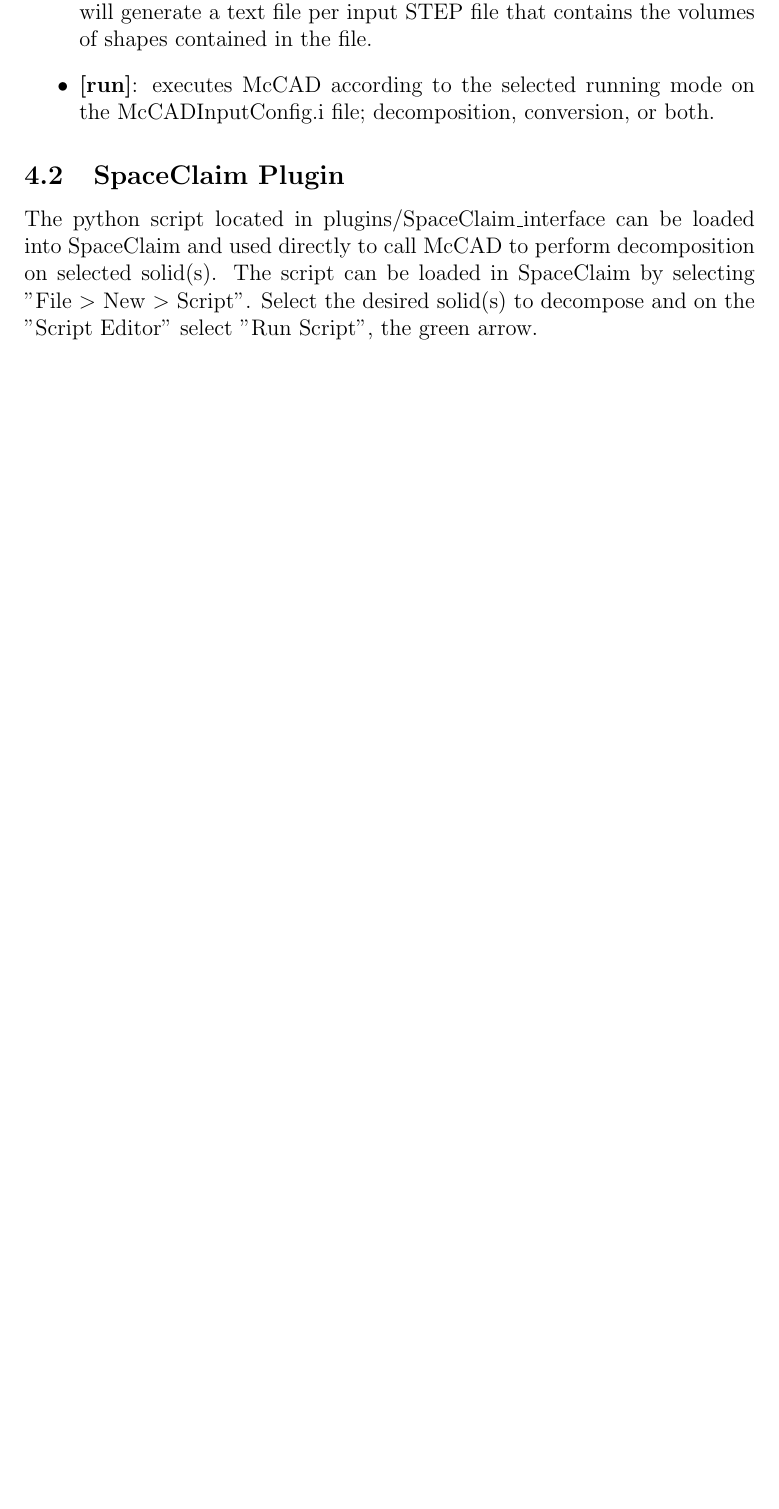
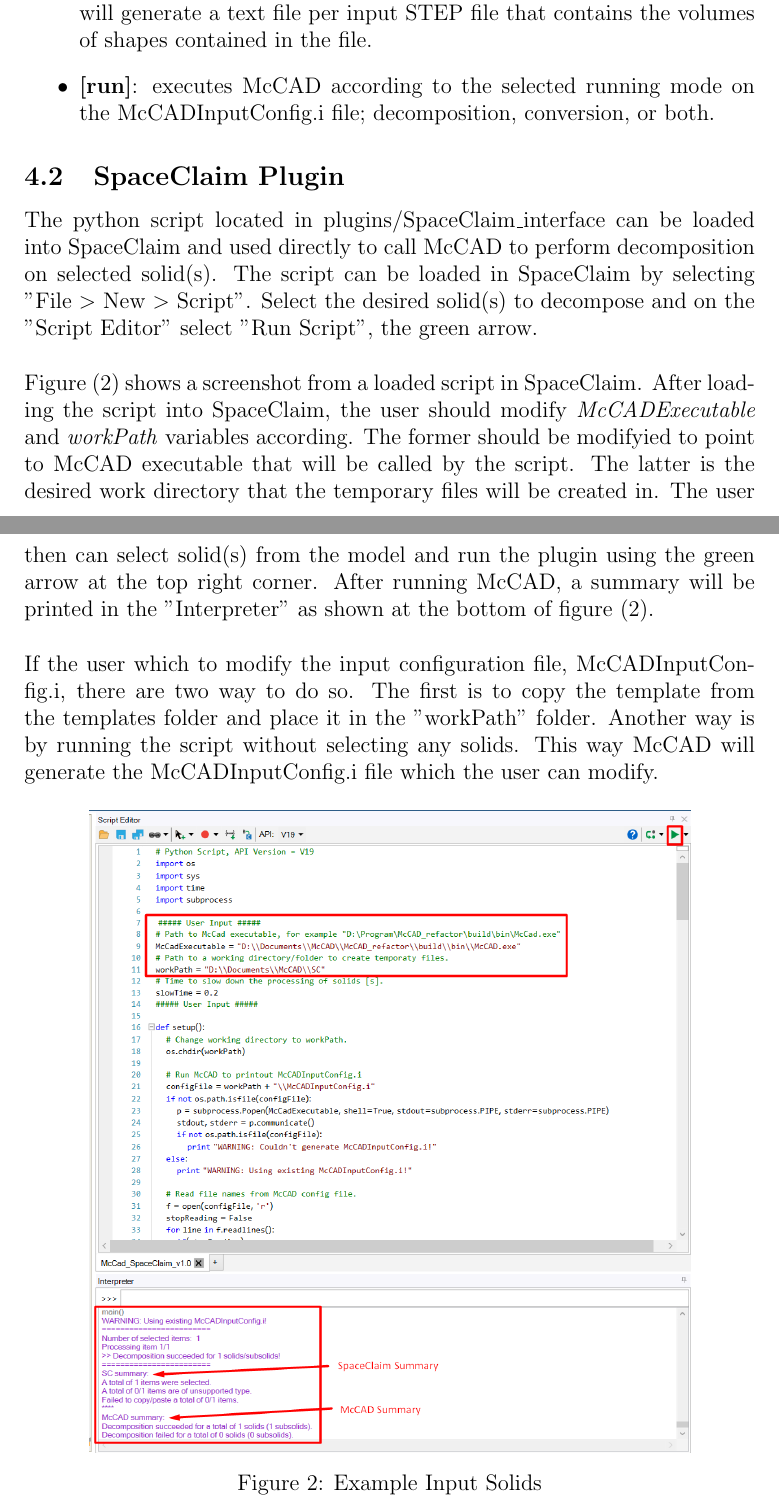
Before and after one commit to inr-kit/McCAD-Library, a LaTeX document (docs/Manual v1.0/McCAD_manual_v1.tex): part of page 12 of 21 before the commit and two parts of pages 12 and 13 of 22 after it, the two joined at a grey line, cut so that both start at the same text, the shorter picture padded with empty space. Compiled offline with pdfLaTeX.

Commit message:
updating manual

```diff
--- a/docs/Manual v1.0/McCAD_manual_v1.tex
+++ b/docs/Manual v1.0/McCAD_manual_v1.tex
@@ -232,6 +232,16 @@ There are two ways to run McCAD, via a command line or the SpaceClaim plugin. Mc
 
   \subsection{SpaceClaim Plugin}
     The python script located in plugins/SpaceClaim\_interface can be loaded into SpaceClaim and used directly to call McCAD to perform decomposition on selected solid(s).  The script can be loaded in SpaceClaim by selecting "File $>$ New $>$ Script". Select the desired solid(s) to decompose and on the "Script Editor" select "Run Script", the green arrow.
+    \\\\
+    Figure (\ref{fig:SCPlugin}) shows a screenshot from a loaded script in SpaceClaim. After loading the script into SpaceClaim, the user should modify \emph{McCADExecutable} and \emph{workPath} variables according. The former should be modifyied to point to McCAD executable that will be called by the script. The latter is the desired work directory that the temporary files will be created in. The user then can select solid(s) from the model and run the plugin using the green arrow at the top right corner. After running McCAD, a summary will be printed in the "Interpreter" as shown at the bottom of figure (\ref{fig:SCPlugin}).
+    \\\\
+    If the user which to modify the input configuration file, McCADInputConfig.i, there are two way to do so. The first is to copy the template from the templates folder and place it in the "workPath" folder. Another way is by running the script without selecting any solids. This way McCAD will generate the McCADInputConfig.i file which the user can modify.
+    \begin{figure}[h!]
+    	\centering
+    	\includegraphics[scale=0.5]{figures/SC_plugin.png}
+    	\caption{Example Input Solids}
+    	\label{fig:SCPlugin}
+    \end{figure}
 
 % -------------------------------------------------------------------------------------
 % Example
```
Also changed, not shown: docs/Manual v1.0/McCAD_manual_v1.pdf, docs/Manual v1.0/figures/SC_plugin.png (added), 4 other files.
